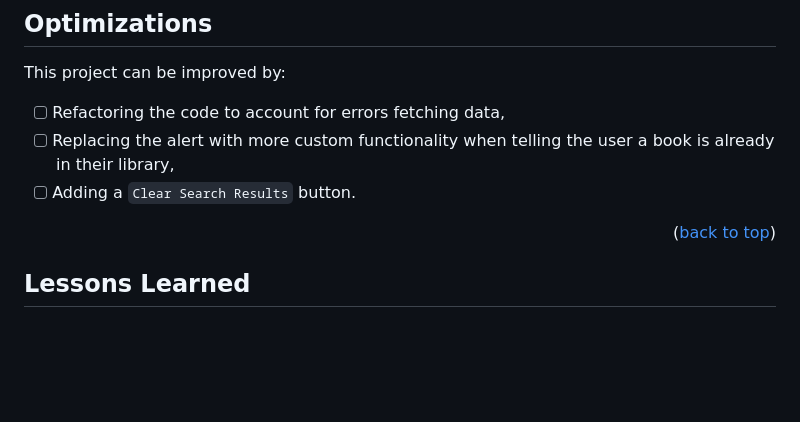
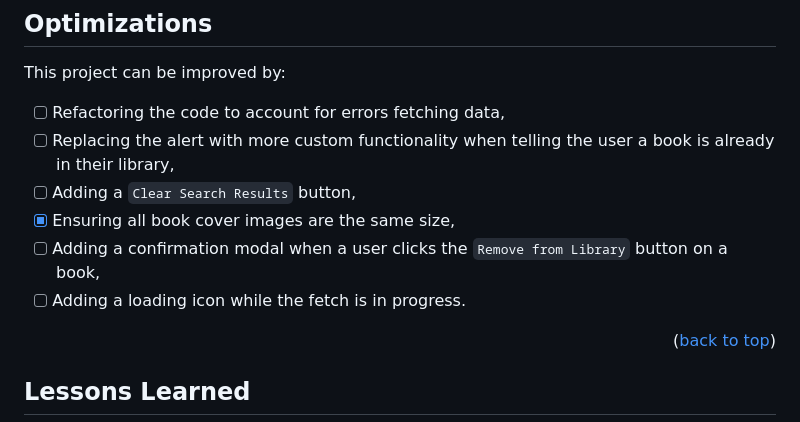
Before and after one commit to DrAcula27/readTrakr, a Markdown page: README.md, the part around the change. GitHub-like rendering; blank space fills up the shorter version.

```diff
--- a/README.md
+++ b/README.md
@@ -80,7 +80,10 @@ This project can be improved by:
 
 - [ ] Refactoring the code to account for errors fetching data,
 - [ ] Replacing the alert with more custom functionality when telling the user a book is already in their library,
-- [ ] Adding a `Clear Search Results` button.
+- [ ] Adding a `Clear Search Results` button,
+- [x] Ensuring all book cover images are the same size,
+- [ ] Adding a confirmation modal when a user clicks the `Remove from Library` button on a book,
+- [ ] Adding a loading icon while the fetch is in progress.
 
 <p align="right">(<a href="#readme-top">back to top</a>)</p>
 
```
